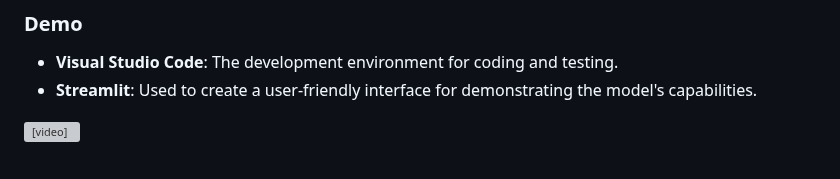
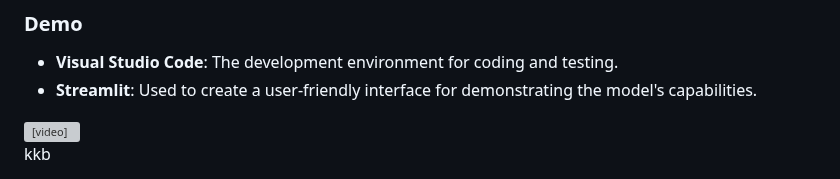
Before and after one commit to raydbasa/Smart-Trackware, a Markdown page: README.md, the part around the change. GitHub-like rendering; grey boxes are pictures that could not be loaded.

```diff
--- a/README.md
+++ b/README.md
@@ -113,3 +113,5 @@ Future work will focus on enhancing the system's capabilities by classifying the
   <source src="https://github.com/raydbasa/Smart-Trackware/raw/main/video.md/demo_Video.mp4" type="video/mp4">
   Your browser does not support the video tag.
 </video>
+
+kkb
```
